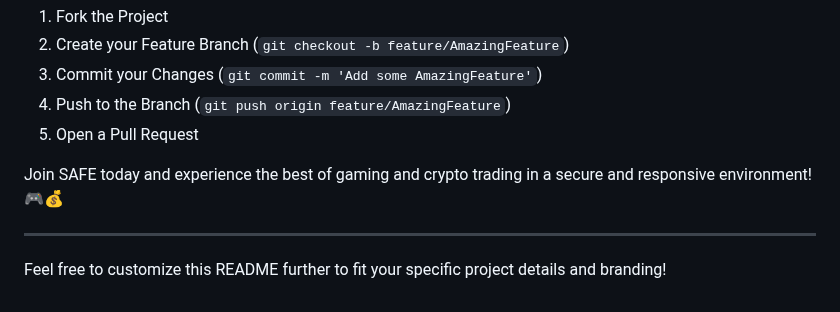
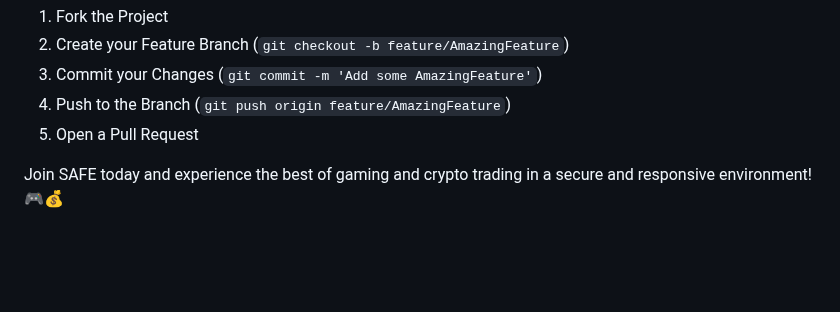
Before and after one commit to seeker-Anushri/eSports-Gaming_CryptoTrading-platform, a Markdown page: README.md, the part around the change. Rendered like a GitHub page; blank space fills up the shorter version.

```diff
--- a/README.md
+++ b/README.md
@@ -94,7 +94,3 @@ We welcome contributions from the community! If you have ideas for new features
 5. Open a Pull Request
 
 Join SAFE today and experience the best of gaming and crypto trading in a secure and responsive environment! 🎮💰
-
----
-
-Feel free to customize this README further to fit your specific project details and branding!
```
